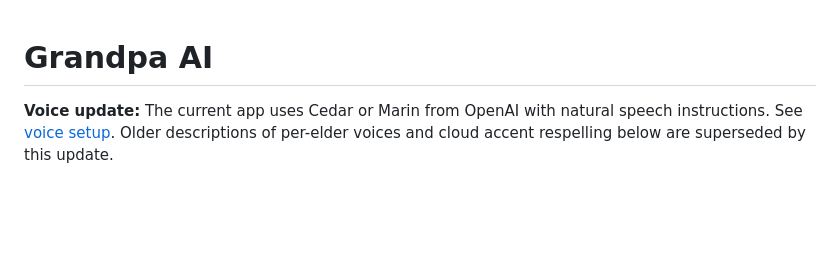
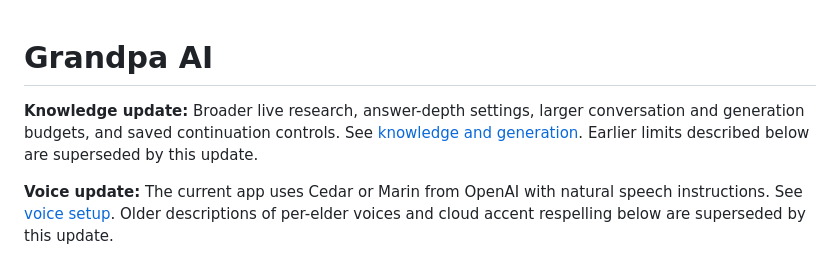
Before and after one commit to tolbertinnovation-debug/Libgpt, a Markdown page: README.md, the part around the change. Rendered like a GitHub page; blank space fills up the shorter version.

Commit message:
Broaden research, context, and generation: README.md

```diff
--- a/README.md
+++ b/README.md
@@ -1,4 +1,6 @@
 # Grandpa AI
+
+**Knowledge update:** Broader live research, answer-depth settings, larger conversation and generation budgets, and saved continuation controls. See [knowledge and generation](docs/knowledge.md). Earlier limits described below are superseded by this update.
 
 **Voice update:** The current app uses Cedar or Marin from OpenAI with natural speech instructions. See [voice setup](docs/natural-voice.md). Older descriptions of per-elder voices and cloud accent respelling below are superseded by this update.
 
```
